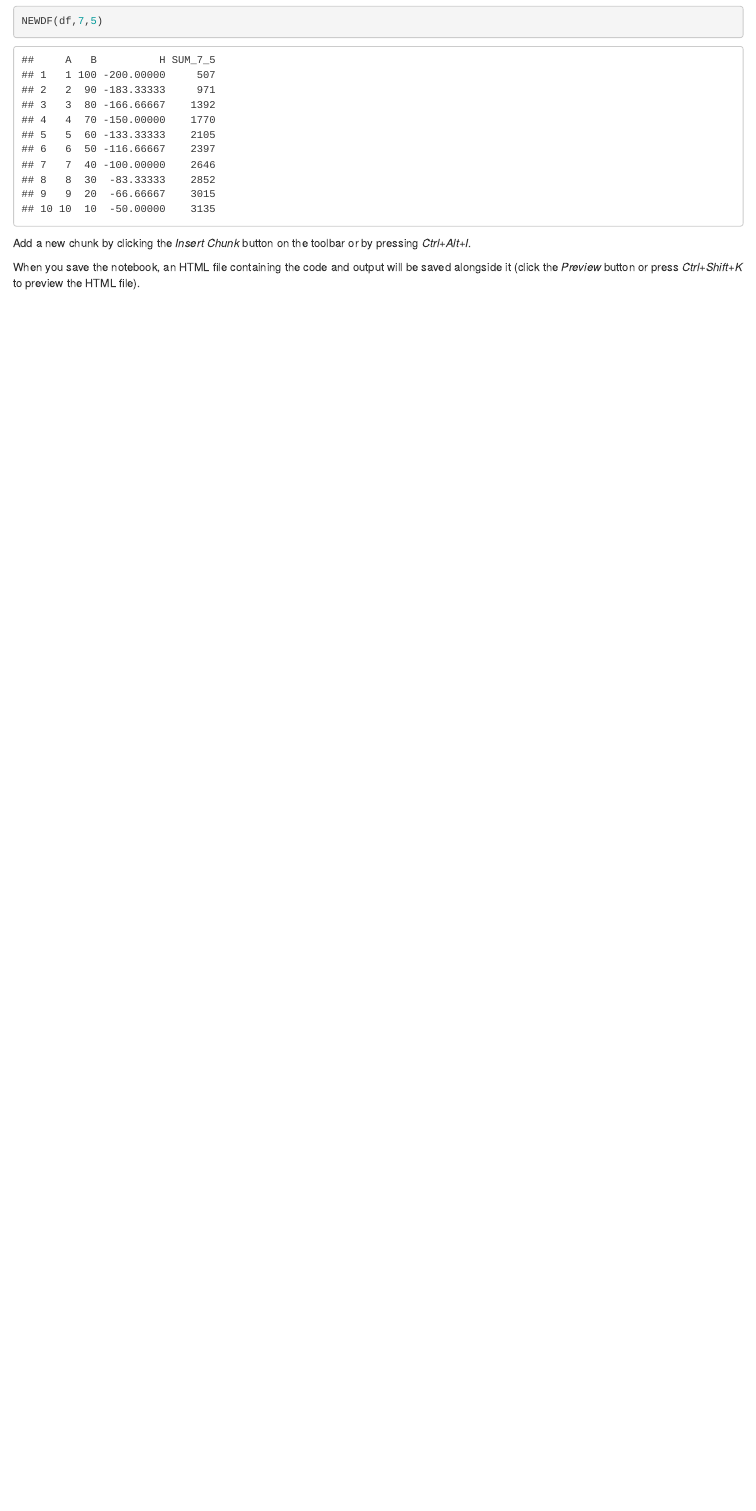
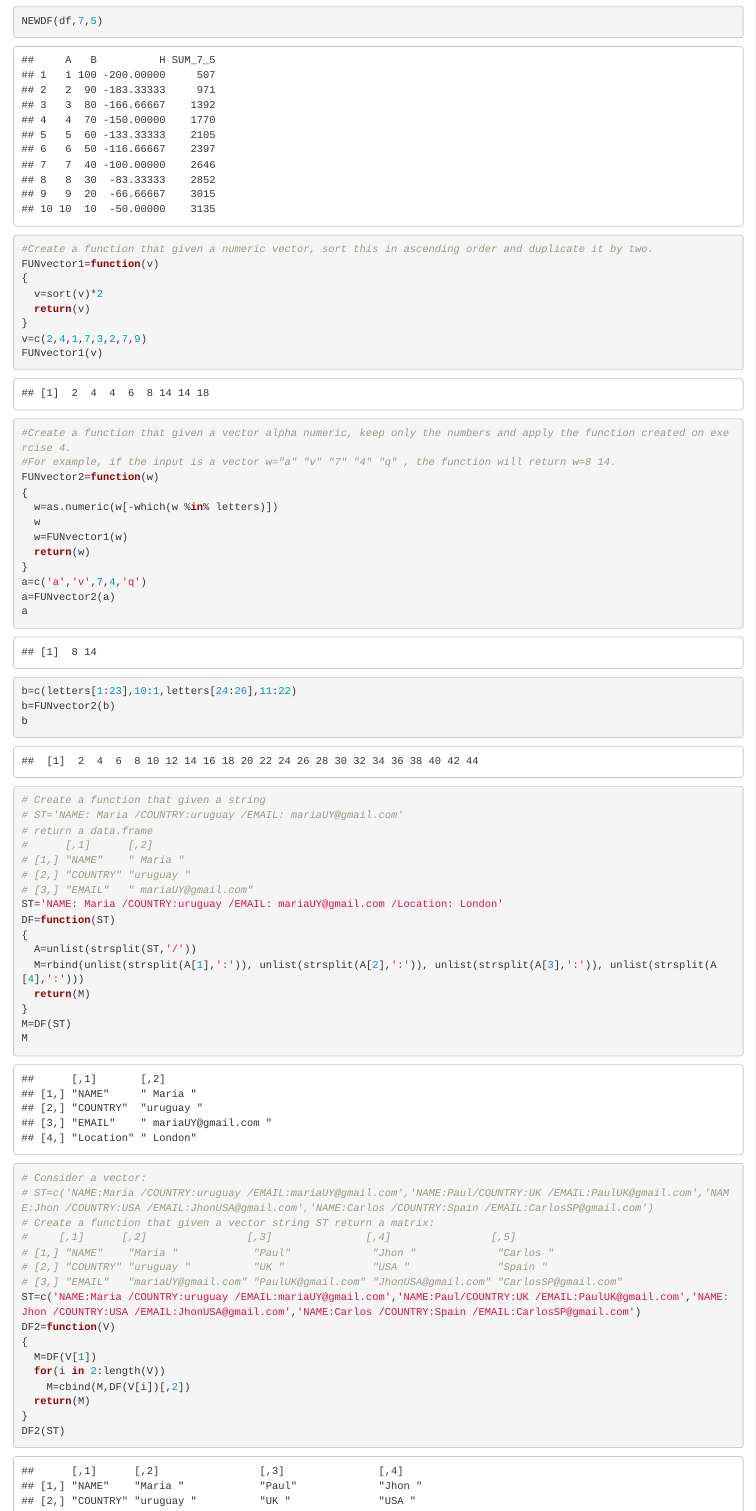
Before and after one commit to withetu/Exercises, an R Markdown document (Functions-Exercises.Rmd): the page in a window 1100 px wide, from 6830 px down. Rendered offline with R 4.5, knitr and Pandoc, with nearby package versions.

Commit message:
IMP - Logic and Function

```diff
--- a/Functions-Exercises.Rmd
+++ b/Functions-Exercises.Rmd
@@ -206,3 +206,61 @@ NEWDF=function(df,x,y)
 NEWDF(df,3,6)
 NEWDF(df,7,5)
 
+#Create a function that given a numeric vector, sort this in ascending order and duplicate it by two.
+FUNvector1=function(v)
+{
+  v=sort(v)*2
+  return(v)
+}
+v=c(2,4,1,7,3,2,7,9)
+FUNvector1(v)
+
+#Create a function that given a vector alpha numeric, keep only the numbers and apply the function created on exercise 4.
+#For example, if the input is a vector w="a" "v" "7" "4" "q" , the function will return w=8 14.
+FUNvector2=function(w)
+{
+  w=as.numeric(w[-which(w %in% letters)])
+  w
+  w=FUNvector1(w)
+  return(w)
+}
+a=c('a','v',7,4,'q')
+a=FUNvector2(a)
+a
+b=c(letters[1:23],10:1,letters[24:26],11:22)
+b=FUNvector2(b)
+b
+
+# Create a function that given a string
+# ST='NAME: Maria /COUNTRY:uruguay /EMAIL: mariaUY@gmail.com'
+# return a data.frame
+#      [,1]      [,2]
+# [1,] "NAME"    " Maria "
+# [2,] "COUNTRY" "uruguay "
+# [3,] "EMAIL"   " mariaUY@gmail.com"
+ST='NAME: Maria /COUNTRY:uruguay /EMAIL: mariaUY@gmail.com /Location: London'
+DF=function(ST)
+{
+  A=unlist(strsplit(ST,'/'))
+  M=rbind(unlist(strsplit(A[1],':')), unlist(strsplit(A[2],':')), unlist(strsplit(A[3],':')), unlist(strsplit(A[4],':')))
+  return(M)
+}
+M=DF(ST)
+M
+
+# Consider a vector:
+# ST=c('NAME:Maria /COUNTRY:uruguay /EMAIL:mariaUY@gmail.com','NAME:Paul/COUNTRY:UK /EMAIL:PaulUK@gmail.com','NAME:Jhon /COUNTRY:USA /EMAIL:JhonUSA@gmail.com','NAME:Carlos /COUNTRY:Spain /EMAIL:CarlosSP@gmail.com')
+# Create a function that given a vector string ST return a matrix:
+#     [,1]      [,2]                [,3]               [,4]                [,5]
+# [1,] "NAME"    "Maria "            "Paul"             "Jhon "             "Carlos "
+# [2,] "COUNTRY" "uruguay "          "UK "              "USA "              "Spain "
+# [3,] "EMAIL"   "mariaUY@gmail.com" "PaulUK@gmail.com" "JhonUSA@gmail.com" "CarlosSP@gmail.com"
+ST=c('NAME:Maria /COUNTRY:uruguay /EMAIL:mariaUY@gmail.com','NAME:Paul/COUNTRY:UK /EMAIL:PaulUK@gmail.com','NAME:Jhon /COUNTRY:USA /EMAIL:JhonUSA@gmail.com','NAME:Carlos /COUNTRY:Spain /EMAIL:CarlosSP@gmail.com')
+DF2=function(V)
+{
+  M=DF(V[1])
+  for(i in 2:length(V))
+    M=cbind(M,DF(V[i])[,2])
+  return(M)
+}
+DF2(ST)
```
Also changed, not shown: Functions-Exercises.nb.html, Functions-Exercises.Rmd (57 more changed lines).
